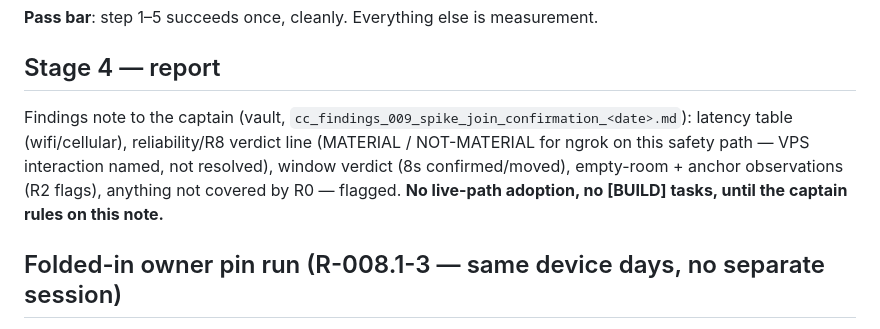
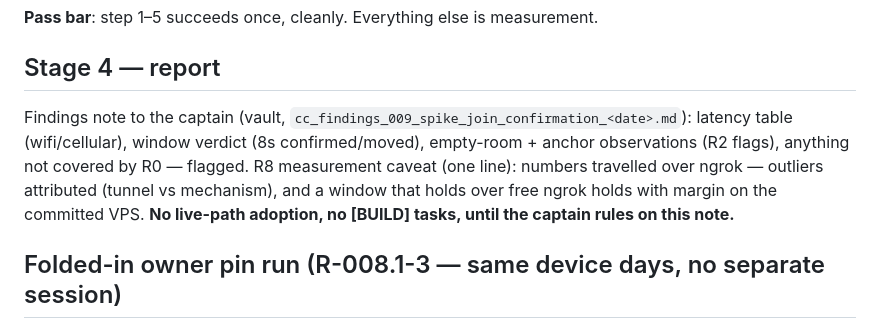
Before and after one commit to doosles/iona-app, a Markdown page: specs/009-late-join-convergence/quickstart.md, the part around the change. GitHub-like rendering.

```diff
--- a/specs/009-late-join-convergence/quickstart.md
+++ b/specs/009-late-join-convergence/quickstart.md
@@ -51,10 +51,11 @@ arrives app-side. (Full card/copy behaviour is build scope; the spike proves the
 ## Stage 4 — report
 
 Findings note to the captain (vault, `cc_findings_009_spike_join_confirmation_<date>.md`):
-latency table (wifi/cellular), reliability/R8 verdict line (MATERIAL / NOT-MATERIAL for ngrok on
-this safety path — VPS interaction named, not resolved), window verdict (8s confirmed/moved),
-empty-room + anchor observations (R2 flags), anything not covered by R0 — flagged. **No live-path
-adoption, no [BUILD] tasks, until the captain rules on this note.**
+latency table (wifi/cellular), window verdict (8s confirmed/moved), empty-room + anchor
+observations (R2 flags), anything not covered by R0 — flagged. R8 measurement caveat (one line):
+numbers travelled over ngrok — outliers attributed (tunnel vs mechanism), and a window that holds
+over free ngrok holds with margin on the committed VPS. **No live-path adoption, no [BUILD]
+tasks, until the captain rules on this note.**
 
 ## Folded-in owner pin run (R-008.1-3 — same device days, no separate session)
 
```
Also changed, not shown: specs/009-late-join-convergence/research.md (+7 -5 lines).
